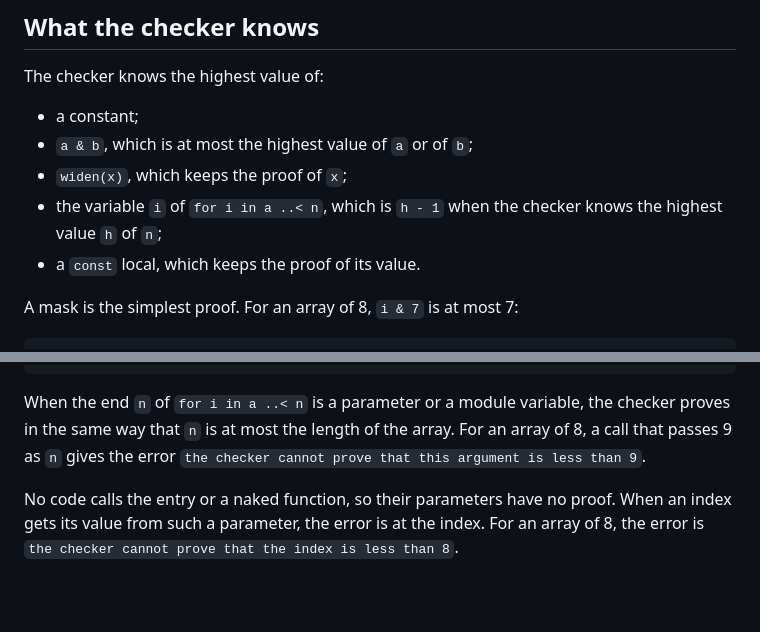
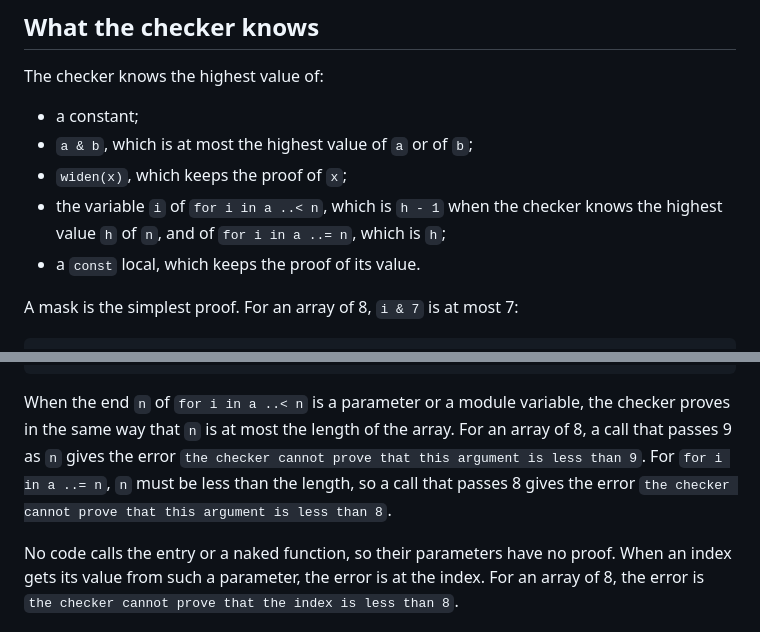
Before and after one commit to wystlang/wyst.dev, a Markdown page: content/docs/index-proofs.md, 2 parts joined by grey strips. Drawn GitHub-style; blank space fills up the shorter version.

Commit message:
fix: index proofs of 7.13e
`index-proofs.md` gives the proof of the variable of `for i in a ..= n`,
which is the highest value of `n`, and the error when `n` is not less
than the length of the array.

Co-Authored-By: Claude Opus 5.5 <noreply@anthropic.com>

```diff
--- a/content/docs/index-proofs.md
+++ b/content/docs/index-proofs.md
@@ -19,7 +19,8 @@ The checker knows the highest value of:
 - `a & b`, which is at most the highest value of `a` or of `b`;
 - `widen(x)`, which keeps the proof of `x`;
 - the variable `i` of `for i in a ..< n`, which is `h - 1` when the checker
-  knows the highest value `h` of `n`;
+  knows the highest value `h` of `n`, and of `for i in a ..= n`, which is
+  `h`;
 - a `const` local, which keeps the proof of its value.
 
 A mask is the simplest proof. For an array of 8, `i & 7` is at most 7:
@@ -185,6 +186,9 @@ When the end `n` of `for i in a ..< n` is a parameter or a module
 variable, the checker proves in the same way that `n` is at most the
 length of the array. For an array of 8, a call that passes 9 as `n` gives
 the error `the checker cannot prove that this argument is less than 9`.
+For `for i in a ..= n`, `n` must be less than the length, so a call that
+passes 8 gives the error
+`the checker cannot prove that this argument is less than 8`.
 
 No code calls the entry or a naked function, so their parameters have no
 proof. When an index gets its value from such a parameter, the error is at
```
